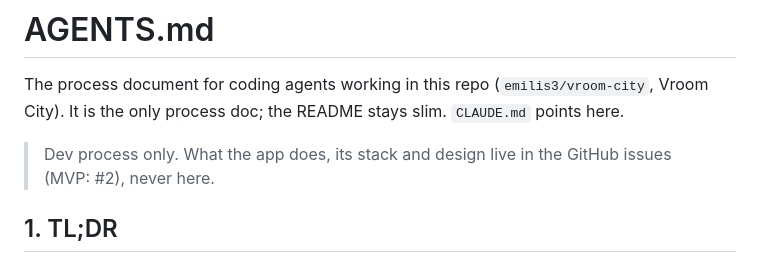
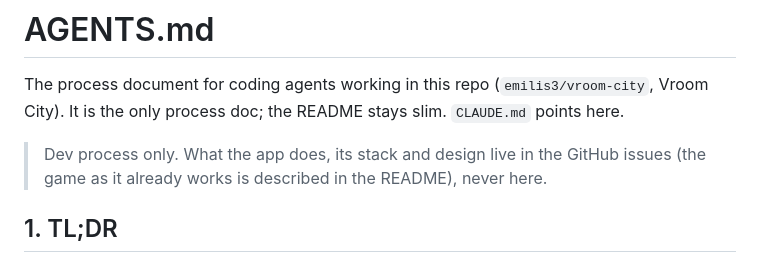
Before and after one commit to emilis3/vroom-city, a Markdown page: AGENTS.md, the part around the change. Drawn GitHub-style.

Commit message:
Drop the MVP issue reference from AGENTS.md
The game already works, so there is no MVP issue.

Co-Authored-By: Claude Opus 5.5 (1M context) <noreply@anthropic.com>
Claude-Session: https://claude.ai/code/session_016ZfKHayrLUVb6XwkQxNAnw

```diff
--- a/AGENTS.md
+++ b/AGENTS.md
@@ -2,7 +2,7 @@
 
 The process document for coding agents working in this repo (`emilis3/vroom-city`, Vroom City). It is the only process doc; the README stays slim. `CLAUDE.md` points here.
 
-> Dev process only. What the app does, its stack and design live in the GitHub issues (MVP: #2), never here.
+> Dev process only. What the app does, its stack and design live in the GitHub issues (the game as it already works is described in the README), never here.
 
 ## 1. TL;DR
 - GitHub Issues are the source of truth. The issue body is the spec.
```
